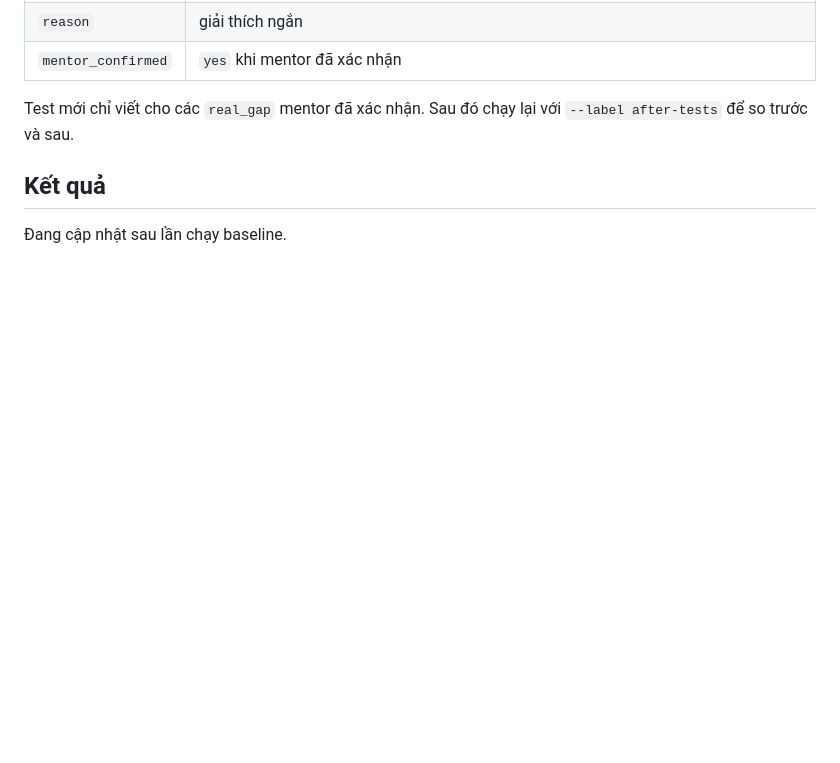
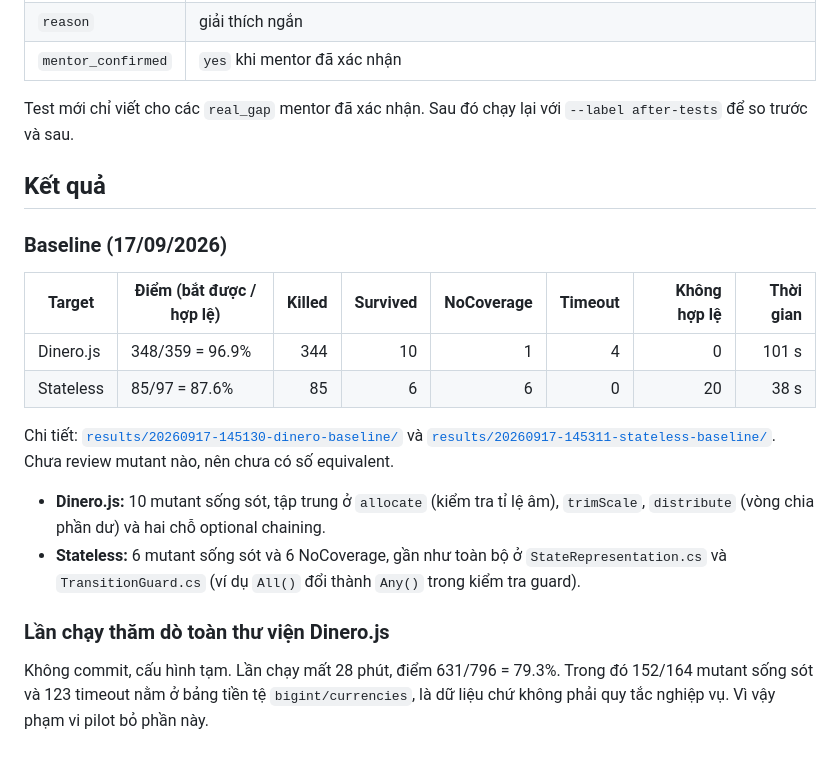
Before and after one commit to HuyHoangTran05/tc2-mutation-testing, a Markdown page: README.md, the part around the change. Rendered like a GitHub page; blank space fills up the shorter version.

Commit message:
Document the baseline results in the README
Co-Authored-By: Claude Opus 5 (1M context) <noreply@anthropic.com>

```diff
--- a/README.md
+++ b/README.md
@@ -72,4 +72,23 @@ Test mới chỉ viết cho các `real_gap` mentor đã xác nhận. Sau đó ch
 
 ## Kết quả
 
-Đang cập nhật sau lần chạy baseline.
+### Baseline (17/09/2026)
+
+| Target | Điểm (bắt được / hợp lệ) | Killed | Survived | NoCoverage | Timeout | Không hợp lệ | Thời gian |
+| --- | --- | ---: | ---: | ---: | ---: | ---: | ---: |
+| Dinero.js | 348/359 = 96.9% | 344 | 10 | 1 | 4 | 0 | 101 s |
+| Stateless | 85/97 = 87.6% | 85 | 6 | 6 | 0 | 20 | 38 s |
+
+Chi tiết: [`results/20260917-145130-dinero-baseline/`](results/20260917-145130-dinero-baseline/summary.md) và
+[`results/20260917-145311-stateless-baseline/`](results/20260917-145311-stateless-baseline/summary.md).
+Chưa review mutant nào, nên chưa có số equivalent.
+
+- **Dinero.js:** 10 mutant sống sót, tập trung ở `allocate` (kiểm tra tỉ lệ âm), `trimScale`, `distribute`
+  (vòng chia phần dư) và hai chỗ optional chaining.
+- **Stateless:** 6 mutant sống sót và 6 NoCoverage, gần như toàn bộ ở `StateRepresentation.cs` và `TransitionGuard.cs`
+  (ví dụ `All()` đổi thành `Any()` trong kiểm tra guard).
+
+### Lần chạy thăm dò toàn thư viện Dinero.js
+
+Không commit, cấu hình tạm. Lần chạy mất 28 phút, điểm 631/796 = 79.3%. Trong đó 152/164 mutant sống sót và 123 timeout
+nằm ở bảng tiền tệ `bigint/currencies`, là dữ liệu chứ không phải quy tắc nghiệp vụ. Vì vậy phạm vi pilot bỏ phần này.
```
